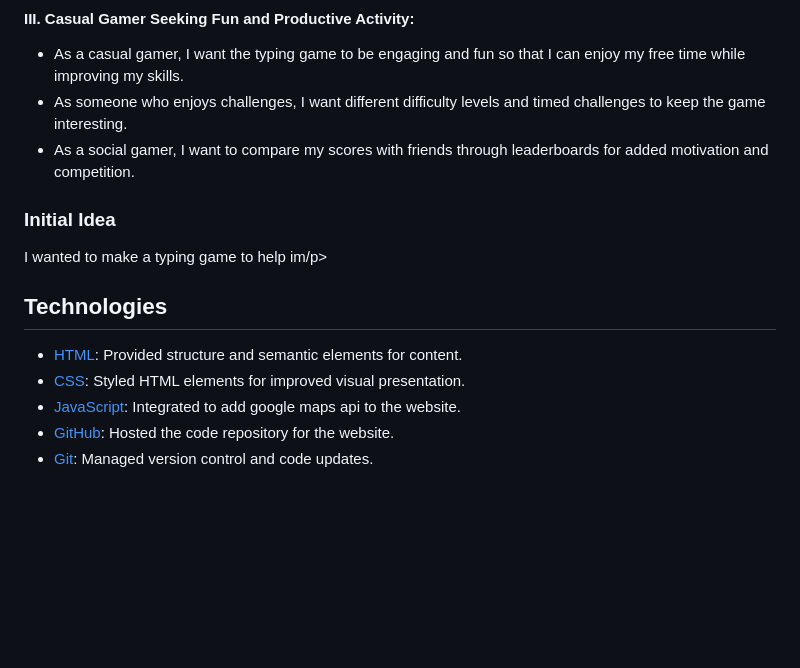
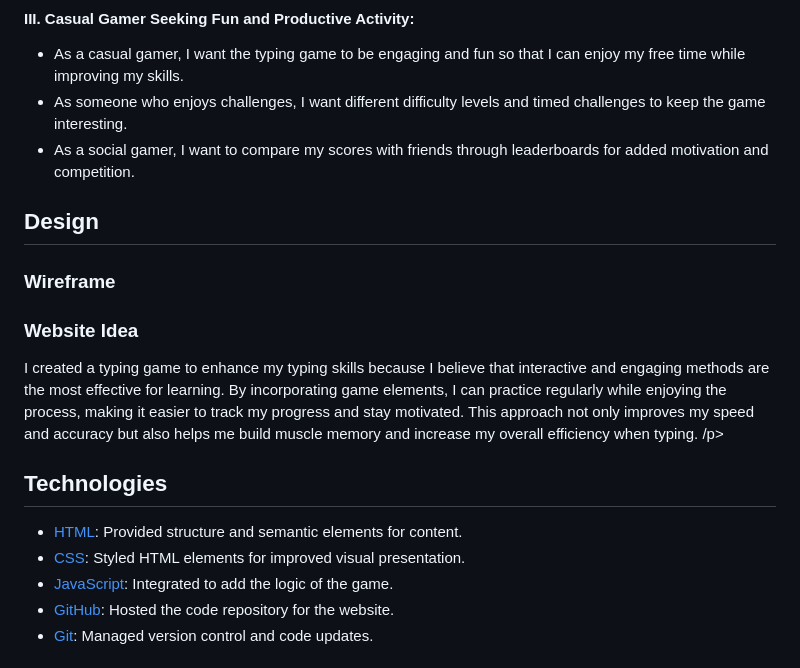
Before and after one commit to Discoveren/retype, a Markdown page: README.md, the part around the change printed below. GitHub-like rendering; blank space fills up the shorter version.

```diff
--- a/README.md
+++ b/README.md
@@ -45,10 +45,14 @@
 <li>As a social gamer, I want to compare my scores with friends through leaderboards for added motivation and competition.</li>
 </ul>
 
+## Design
 
-### Initial Idea
+### Wireframe
 
-<p>I wanted to make a typing game to help im/p>
+
+### Website Idea
+
+<p>I created a typing game to enhance my typing skills because I believe that interactive and engaging methods are the most effective for learning. By incorporating game elements, I can practice regularly while enjoying the process, making it easier to track my progress and stay motivated. This approach not only improves my speed and accuracy but also helps me build muscle memory and increase my overall efficiency when typing. /p>
 
 
 
@@ -56,7 +60,7 @@
 
 - [HTML](https://web.dev/learn/html/overview/): Provided structure and semantic elements for content.
 - [CSS](https://developer.mozilla.org/en-US/docs/Web/CSS): Styled HTML elements for improved visual presentation.
-- [JavaScript](https://developer.mozilla.org/en-US/docs/Web/JavaScript): Integrated to add google maps api to the website.
+- [JavaScript](https://developer.mozilla.org/en-US/docs/Web/JavaScript): Integrated to add the logic of the game.
 - [GitHub](https://github.com/): Hosted the code repository for the website.
 - [Git](https://git-scm.com/): Managed version control and code updates.
 
```
Also changed, not shown: other parts of README.md (+1 -1 lines).
